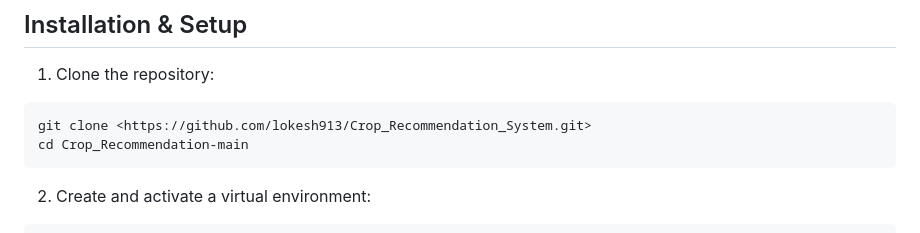
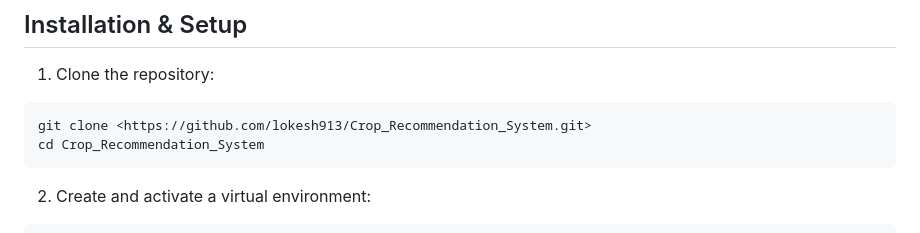
Before and after one commit to lokesh913/Crop_Recommendation_System, a Markdown page: README.md, the part around the change. GitHub-like rendering.

````diff
--- a/README.md
+++ b/README.md
@@ -46,7 +46,7 @@ Crop_Recommendation-main/
 1. Clone the repository:
 ```bash
 git clone <https://github.com/lokesh913/Crop_Recommendation_System.git>
-cd Crop_Recommendation-main
+cd Crop_Recommendation_System
 ```
 
 2. Create and activate a virtual environment:
````
